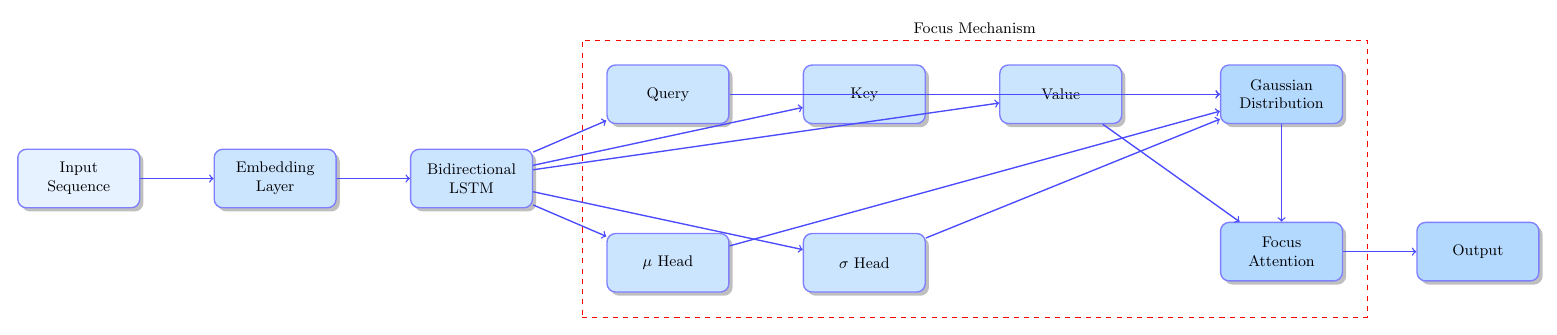
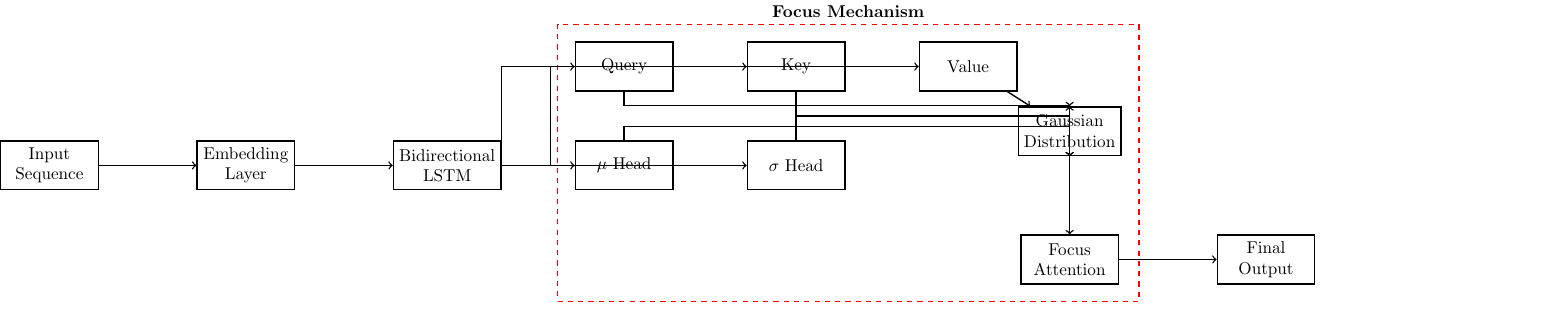
Before and after one commit to NesySystems/Focus-is-all-you-need, a LaTeX figure (focus_architecture.tex): the whole page. Compiled offline with pdfLaTeX.

Commit message:
Update Focus Mechanism Architecture Diagram with Improved Layout and Highlighting

```diff
--- a/focus_architecture.tex
+++ b/focus_architecture.tex
@@ -5,76 +4,65 @@
 
 \begin{document}
 \begin{tikzpicture}[
-    node distance=1.5cm,
-    box/.style={
-        rectangle,
-        draw=blue!50,
-        fill=blue!10,
-        thick,
-        minimum width=2.5cm,
-        minimum height=1.2cm,
-        align=center,
-        rounded corners=5pt,
-        drop shadow
-    },
-    arrow/.style={
-        ->,
-        thick,
-        blue!70
-    },
-    every node/.style={
-        font=\small
-    }
+    node distance=2.0cm,
+    box/.style={rectangle,draw,minimum width=2cm,minimum height=1cm,align=center},
+    arrow/.style={->,thick},
+    thick
 ]
 
-% Color Palette
-\definecolor{inputcolor}{HTML}{E6F2FF}
-\definecolor{processcolor}{HTML}{CCE5FF}
-\definecolor{outputcolor}{HTML}{B3D9FF}
+%--- Nodes: Input to LSTM ---%
+\node[box] (input) {Input\\Sequence};
+\node[box,right=of input] (embed) {Embedding\\Layer};
+\node[box,right=of embed] (lstm) {Bidirectional\\LSTM};
 
-% Input and Embedding
-\node[box, fill=inputcolor] (input) {Input\\Sequence};
-\node[box, fill=processcolor, right=of input] (embed) {Embedding\\Layer};
+%--- Focus Mechanism grouping ---%
+% Place the Q, K, V across the top row of the focus mechanism
+\node[box,above right=1.0cm and 1.5cm of lstm] (query) {Query};
+\node[box,right=1.5cm of query] (key) {Key};
+\node[box,right=1.5cm of key] (value) {Value};
 
-% BiLSTM
-\node[box, fill=processcolor, right=of embed] (lstm) {Bidirectional\\LSTM};
+% Place mu, sigma across the bottom row of the focus mechanism
+\node[box,below=1.0cm of query] (mu) {$\mu$ Head};
+\node[box,below=1.0cm of key] (sigma) {$\sigma$ Head};
 
-% Focus Mechanism Components
-\node[box, fill=processcolor, above right=0.5cm and 1.5cm of lstm] (query) {Query};
-\node[box, fill=processcolor, right=of query] (key) {Key};
-\node[box, fill=processcolor, right=of key] (value) {Value};
+% Gaussian distribution in the middle-right
+\node[box,below right=0.3cm and 0.0cm of value, align=center] (gaussian) {Gaussian\\Distribution};
 
-% Gaussian Parameters
-\node[box, fill=processcolor, below right=0.5cm and 1.5cm of lstm] (mu) {$\mu$ Head};
-\node[box, fill=processcolor, right=of mu] (sigma) {$\sigma$ Head};
+% Focused attention output below gaussian
+\node[box,below=1.6cm of gaussian] (attention) {Focus\\Attention};
 
-% Focus Distribution
-\node[box, fill=outputcolor, right=2cm of value] (gaussian) {Gaussian\\Distribution};
+% Final output to the right of attention
+\node[box,right=of attention] (output) {Final\\Output};
 
-% Output
-\node[box, fill=outputcolor, below=2cm of gaussian] (attention) {Focus\\Attention};
-\node[box, fill=outputcolor, right=of attention] (output) {Output};
-
-% Arrows
+%--- Draw arrows for the main flow (Input -> Embedding -> LSTM -> Focus Mechanism -> Output) ---%
 \draw[arrow] (input) -- (embed);
 \draw[arrow] (embed) -- (lstm);
-\draw[arrow] (lstm) -- (query);
-\draw[arrow] (lstm) -- (key);
-\draw[arrow] (lstm) -- (value);
-\draw[arrow] (lstm) -- (mu);
-\draw[arrow] (lstm) -- (sigma);
-\draw[arrow] (query) -- (gaussian);
-\draw[arrow] (key) -- (gaussian);
-\draw[arrow] (value) -- (attention);
-\draw[arrow] (mu) -- (gaussian);
-\draw[arrow] (sigma) -- (gaussian);
+
+%--- LSTM outputs feeding into Focus Mechanism: Q, K, V, mu, sigma ---%
+\draw[arrow] (lstm.north east) |- (query.west);
+\draw[arrow] (lstm.north east) |- (key.west);
+\draw[arrow] (lstm.south east) |- (mu.west);
+\draw[arrow] (lstm.south east) |- (sigma.west);
+\draw[arrow] (lstm.east) -- ++(1.0,0) |- (value.west);
+
+%--- Edges within Focus Mechanism ---%
+\draw[arrow] (query) -- ++(0,-0.8) -| (gaussian.north);
+\draw[arrow] (key) -- ++(0,-1.0) -| (gaussian.north);
+\draw[arrow] (value) -- (gaussian);
+
+\draw[arrow] (mu) -- ++(0,0.8) -| (gaussian.south);
+\draw[arrow] (sigma) -- ++(0,1.0) -| (gaussian.south);
+
+%--- Gaussian -> Focus Attention -> Final Output ---%
 \draw[arrow] (gaussian) -- (attention);
 \draw[arrow] (attention) -- (output);
 
-% Background box for Focus Mechanism
+%--- Dashed box around the Focus Mechanism ---%
 \begin{scope}[on background layer]
-\node[rectangle,draw=red,dashed,fit=(query)(key)(value)(mu)(sigma)(gaussian),
-      inner sep=0.5cm,label=above:Focus Mechanism] {};
+\node[rectangle,draw=red,dashed,thick,
+      fit=(query)(key)(value)(mu)(sigma)(gaussian)(attention),
+      inner sep=10pt,
+      label={[align=center]above:\textbf{Focus Mechanism}}] {};
 \end{scope}
 
 \end{tikzpicture}
```
Also changed, not shown: docs/architecture.png, focus_architecture.pdf, focus_architecture.tex (5 more changed lines).
